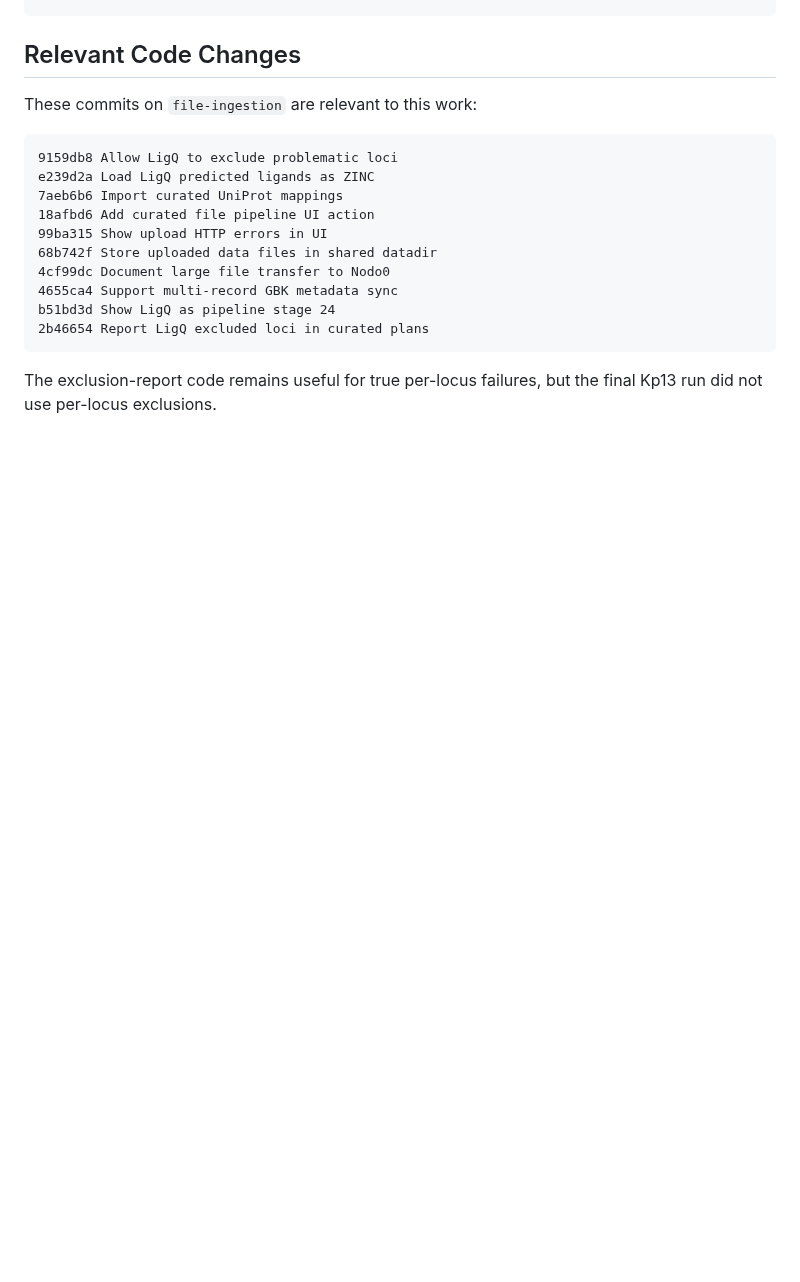
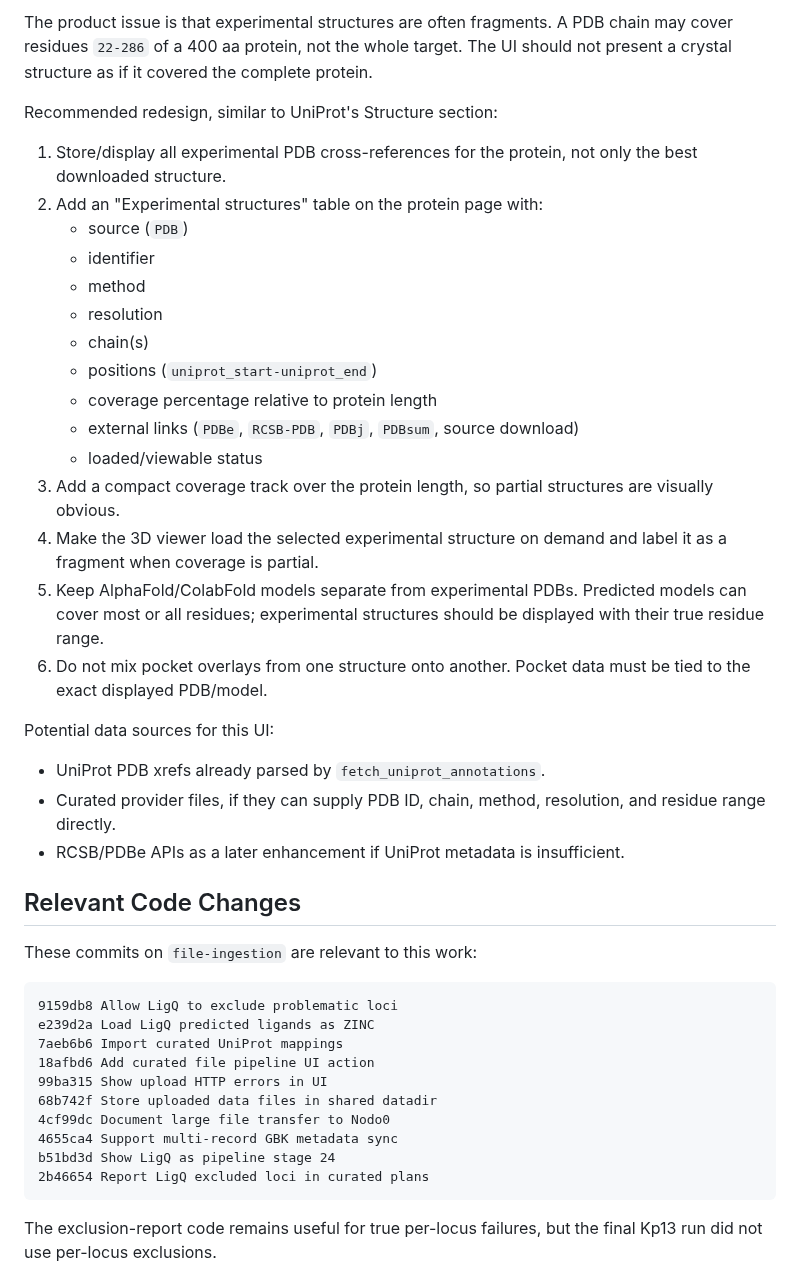
Before and after one commit to sndg-arg/targetpathogenweb, a Markdown page: docs/KLEBSIELLA_CURATED_IMPORT.md, the part around one of its changes. GitHub-like rendering; blank space fills up the shorter version.

Commit message:
Document Klebsiella annotation follow-ups

```diff
--- a/docs/KLEBSIELLA_CURATED_IMPORT.md
+++ b/docs/KLEBSIELLA_CURATED_IMPORT.md
@@ -564,3 +641,39 @@ print('proteins with binders', qs.values('locustag_id').distinct().count())
+The product issue is that experimental structures are often fragments. A PDB
+chain may cover residues `22-286` of a 400 aa protein, not the whole target.
+The UI should not present a crystal structure as if it covered the complete
+protein.
+
+Recommended redesign, similar to UniProt's Structure section:
+
+1. Store/display all experimental PDB cross-references for the protein, not
+   only the best downloaded structure.
+2. Add an "Experimental structures" table on the protein page with:
+   - source (`PDB`)
+   - identifier
+   - method
+   - resolution
+   - chain(s)
+   - positions (`uniprot_start-uniprot_end`)
+   - coverage percentage relative to protein length
+   - external links (`PDBe`, `RCSB-PDB`, `PDBj`, `PDBsum`, source download)
+   - loaded/viewable status
+3. Add a compact coverage track over the protein length, so partial structures
+   are visually obvious.
+4. Make the 3D viewer load the selected experimental structure on demand and
+   label it as a fragment when coverage is partial.
+5. Keep AlphaFold/ColabFold models separate from experimental PDBs. Predicted
+   models can cover most or all residues; experimental structures should be
+   displayed with their true residue range.
+6. Do not mix pocket overlays from one structure onto another. Pocket data must
+   be tied to the exact displayed PDB/model.
+
+Potential data sources for this UI:
+
+- UniProt PDB xrefs already parsed by `fetch_uniprot_annotations`.
+- Curated provider files, if they can supply PDB ID, chain, method, resolution,
+  and residue range directly.
+- RCSB/PDBe APIs as a later enhancement if UniProt metadata is insufficient.
+
 ## Relevant Code Changes
 
 These commits on `file-ingestion` are relevant to this work:
```
Also changed, not shown: other parts of docs/KLEBSIELLA_CURATED_IMPORT.md (+77 -0 lines).
